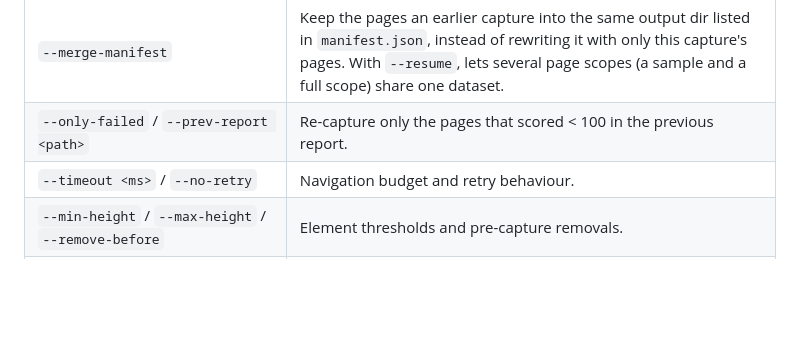
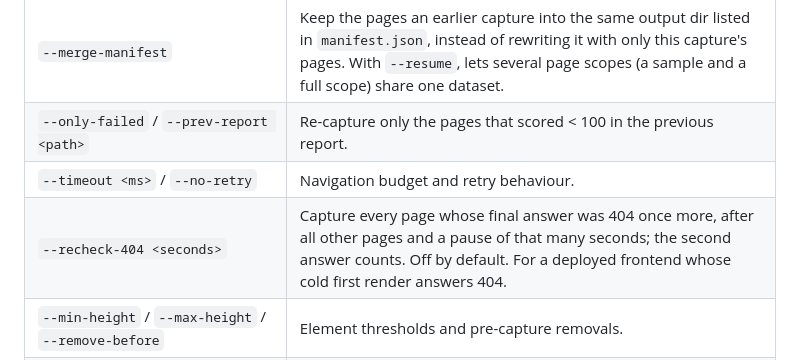
Before and after one commit to uniform-collab/migration-validation-toolkit, a Markdown page: README.md, the part around the change. Rendered like a GitHub page; blank space fills up the shorter version.

Commit message:
README: capture --recheck-404
Refs uniform-collab/wsp#136

Co-Authored-By: Claude Opus 5.5 (1M context) <noreply@anthropic.com>
Claude-Session: https://claude.ai/code/session_01NgvdSMMMUM2mxQCCekSdzZ

```diff
--- a/README.md
+++ b/README.md
@@ -94,6 +94,7 @@ migration-validate capture --base-url https://stage.example.com \
 | `--merge-manifest` | Keep the pages an earlier capture into the same output dir listed in `manifest.json`, instead of rewriting it with only this capture's pages. With `--resume`, lets several page scopes (a sample and a full scope) share one dataset. |
 | `--only-failed` / `--prev-report <path>` | Re-capture only the pages that scored < 100 in the previous report. |
 | `--timeout <ms>` / `--no-retry` | Navigation budget and retry behaviour. |
+| `--recheck-404 <seconds>` | Capture every page whose final answer was 404 once more, after all other pages and a pause of that many seconds; the second answer counts. Off by default. For a deployed frontend whose cold first render answers 404. |
 | `--min-height` / `--max-height` / `--remove-before` | Element thresholds and pre-capture removals. |
 | `--bypass-secret <s>` | `x-vercel-protection-bypass` header for a protected deployment. |
 | `--preview-secret <s>` / `--preview-authenticated` | Render access-gated pages via the frontend's preview escape hatch. |
```
